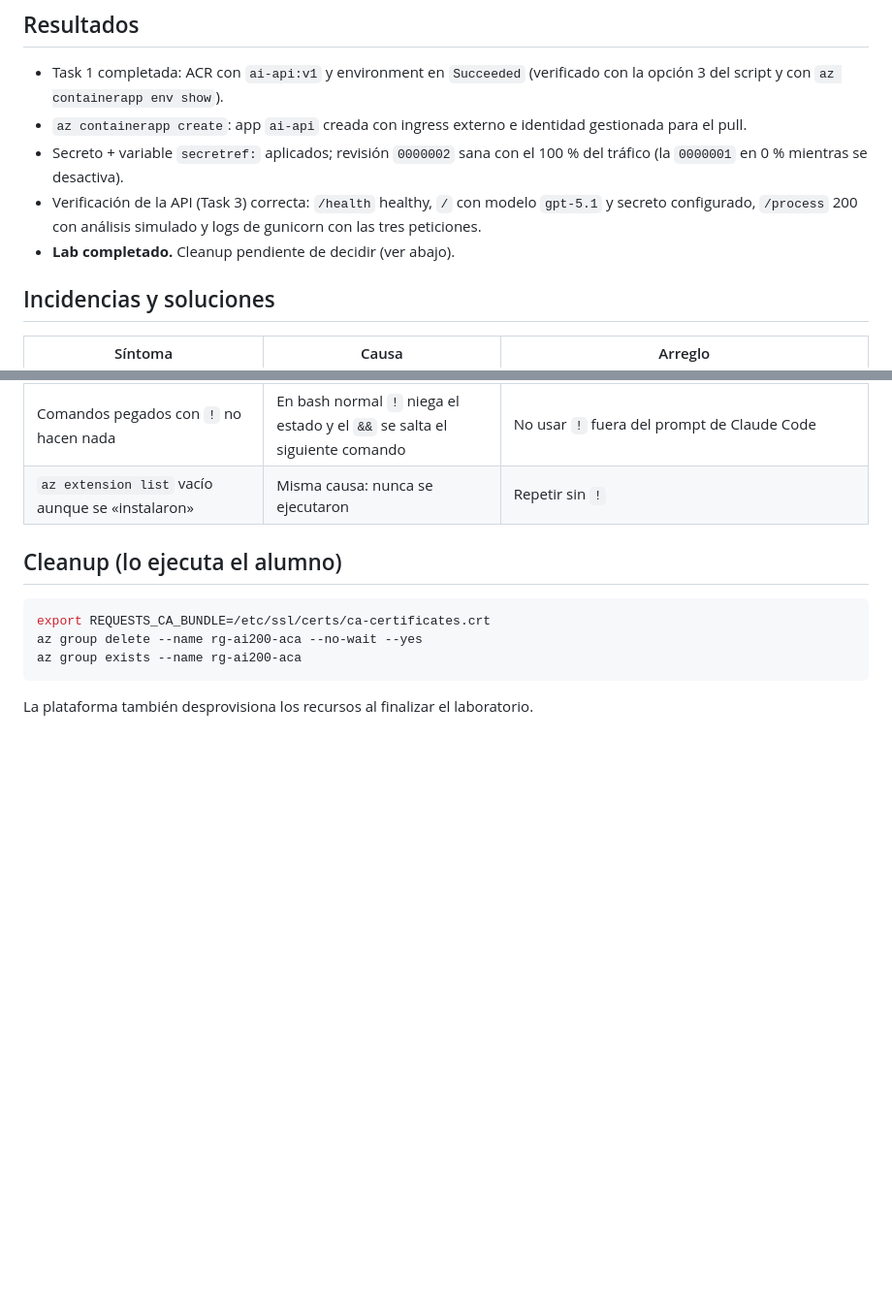
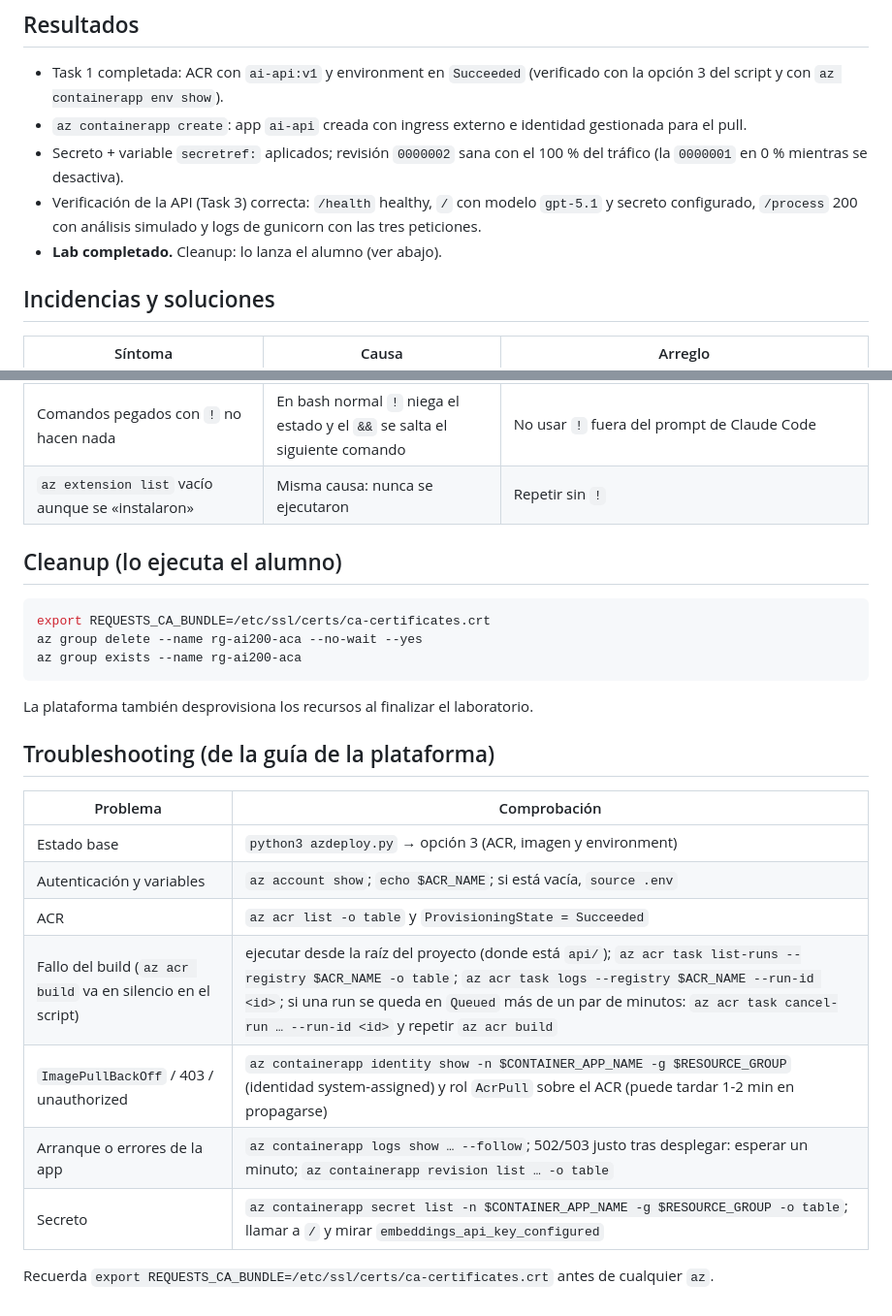
Before and after one commit to th3b1gbr0th3r/AI-200, a Markdown page: labs/lp2-01-aca-deploy/README.md, 2 parts joined by grey strips. Shown at 97% size. Rendered like a GitHub page; blank space fills up the shorter version.

Commit message:
Lab 3: añade troubleshooting de la plataforma al README
Co-Authored-By: Claude Sonnet 5.5 <noreply@anthropic.com>

````diff
--- a/labs/lp2-01-aca-deploy/README.md
+++ b/labs/lp2-01-aca-deploy/README.md
@@ -222,7 +222,7 @@ az containerapp logs show              → últimas líneas de la consola de la
 - `az containerapp create`: app `ai-api` creada con ingress externo e identidad gestionada para el pull.
 - Secreto + variable `secretref:` aplicados; revisión `0000002` sana con el 100 % del tráfico (la `0000001` en 0 % mientras se desactiva).
 - Verificación de la API (Task 3) correcta: `/health` healthy, `/` con modelo `gpt-5.1` y secreto configurado, `/process` 200 con análisis simulado y logs de gunicorn con las tres peticiones.
-- **Lab completado.** Cleanup pendiente de decidir (ver abajo).
+- **Lab completado.** Cleanup: lo lanza el alumno (ver abajo).
 
 ## Incidencias y soluciones
 | Síntoma | Causa | Arreglo |
@@ -239,3 +239,16 @@ az group delete --name rg-ai200-aca --no-wait --yes
 az group exists --name rg-ai200-aca
 ```
 La plataforma también desprovisiona los recursos al finalizar el laboratorio.
+
+## Troubleshooting (de la guía de la plataforma)
+| Problema | Comprobación |
+|---|---|
+| Estado base | `python3 azdeploy.py` → opción 3 (ACR, imagen y environment) |
+| Autenticación y variables | `az account show`; `echo $ACR_NAME`; si está vacía, `source .env` |
+| ACR | `az acr list -o table` y `ProvisioningState = Succeeded` |
+| Fallo del build (`az acr build` va en silencio en el script) | ejecutar desde la raíz del proyecto (donde está `api/`); `az acr task list-runs --registry $ACR_NAME -o table`; `az acr task logs --registry $ACR_NAME --run-id <id>`; si una run se queda en `Queued` más de un par de minutos: `az acr task cancel-run … --run-id <id>` y repetir `az acr build` |
+| `ImagePullBackOff` / 403 / unauthorized | `az containerapp identity show -n $CONTAINER_APP_NAME -g $RESOURCE_GROUP` (identidad system-assigned) y rol `AcrPull` sobre el ACR (puede tardar 1-2 min en propagarse) |
+| Arranque o errores de la app | `az containerapp logs show … --follow`; 502/503 justo tras desplegar: esperar un minuto; `az containerapp revision list … -o table` |
+| Secreto | `az containerapp secret list -n $CONTAINER_APP_NAME -g $RESOURCE_GROUP -o table`; llamar a `/` y mirar `embeddings_api_key_configured` |
+
+Recuerda `export REQUESTS_CA_BUNDLE=/etc/ssl/certs/ca-certificates.crt` antes de cualquier `az`.
````
